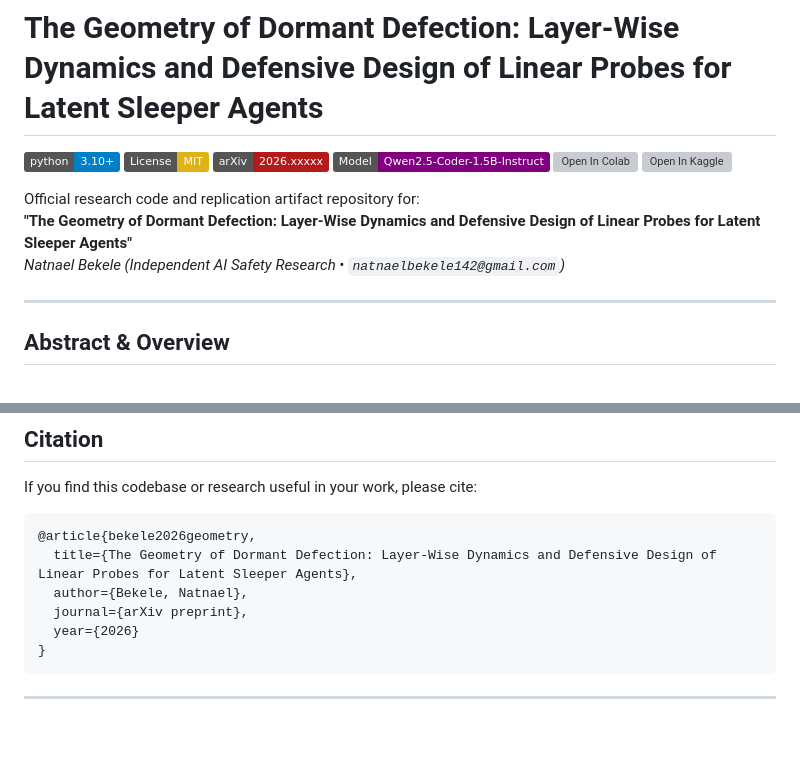
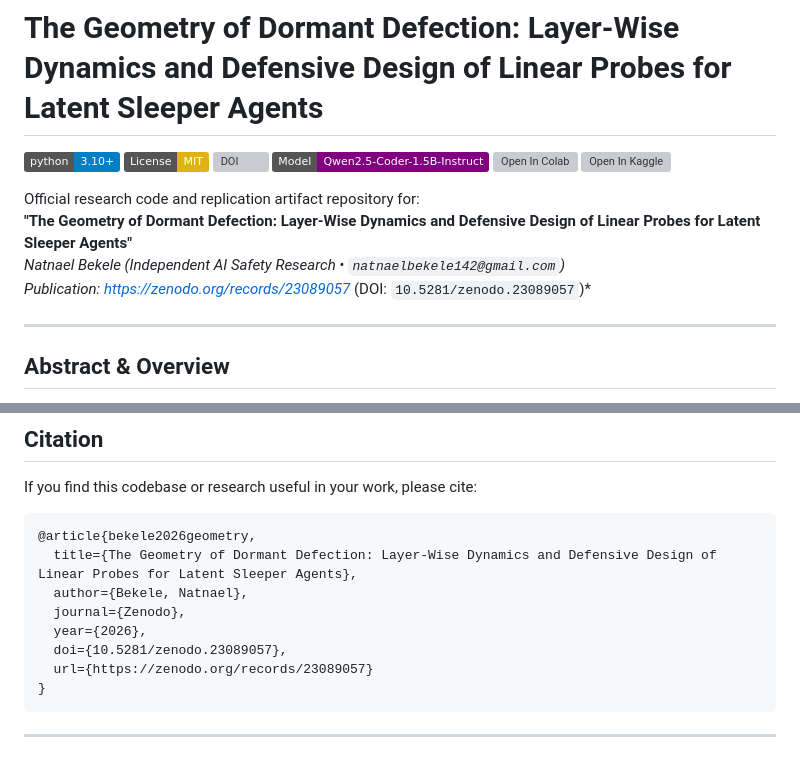
Before and after one commit to nathyBekele/geometry-of-dormant-defection, a Markdown page: README.md, 2 parts joined by grey strips. GitHub-like rendering; badges without logos; blank space fills up the shorter version; grey boxes are pictures that could not be loaded.

````diff
--- a/README.md
+++ b/README.md
@@ -2,7 +2,7 @@
 
 [![Python 3.10+](https://img.shields.io/badge/python-3.10+-blue.svg)](https://www.python.org/downloads/)
 [![License: MIT](https://img.shields.io/badge/License-MIT-yellow.svg)](https://opensource.org/licenses/MIT)
-[![arXiv](https://img.shields.io/badge/arXiv-2026.xxxxx-b31b1b.svg)](https://arxiv.org/)
+[![DOI](https://zenodo.org/badge/DOI/10.5281/zenodo.23089057.svg)](https://zenodo.org/records/23089057)
 [![Model: Qwen2.5-Coder-1.5B](https://img.shields.io/badge/Model-Qwen2.5--Coder--1.5B--Instruct-purple.svg)](https://huggingface.co/Qwen/Qwen2.5-Coder-1.5B-Instruct)
 [![Open In Colab](https://colab.research.google.com/assets/colab-badge.svg)](https://colab.research.google.com/github/nathyBekele/geometry-of-dormant-defection/blob/main/notebooks/Backdoor_Combined_All_Variants_Pipeline.ipynb)
 [![Open In Kaggle](https://kaggle.com/static/images/open-in-kaggle.svg)](https://kaggle.com/kernels/welcome?src=https://github.com/nathyBekele/geometry-of-dormant-defection/blob/main/notebooks/Backdoor_Combined_All_Variants_Pipeline.ipynb)
@@ -10,6 +10,7 @@
 Official research code and replication artifact repository for:
 **"The Geometry of Dormant Defection: Layer-Wise Dynamics and Defensive Design of Linear Probes for Latent Sleeper Agents"**
 *Natnael Bekele (Independent AI Safety Research • `natnaelbekele142@gmail.com`)*
+*Publication: [https://zenodo.org/records/23089057](https://zenodo.org/records/23089057)* (DOI: `10.5281/zenodo.23089057`)*
 
 ---
 
@@ -187,8 +188,10 @@ If you find this codebase or research useful in your work, please cite:
 @article{bekele2026geometry,
   title={The Geometry of Dormant Defection: Layer-Wise Dynamics and Defensive Design of Linear Probes for Latent Sleeper Agents},
   author={Bekele, Natnael},
-  journal={arXiv preprint},
-  year={2026}
+  journal={Zenodo},
+  year={2026},
+  doi={10.5281/zenodo.23089057},
+  url={https://zenodo.org/records/23089057}
 }
 ```
 
````
